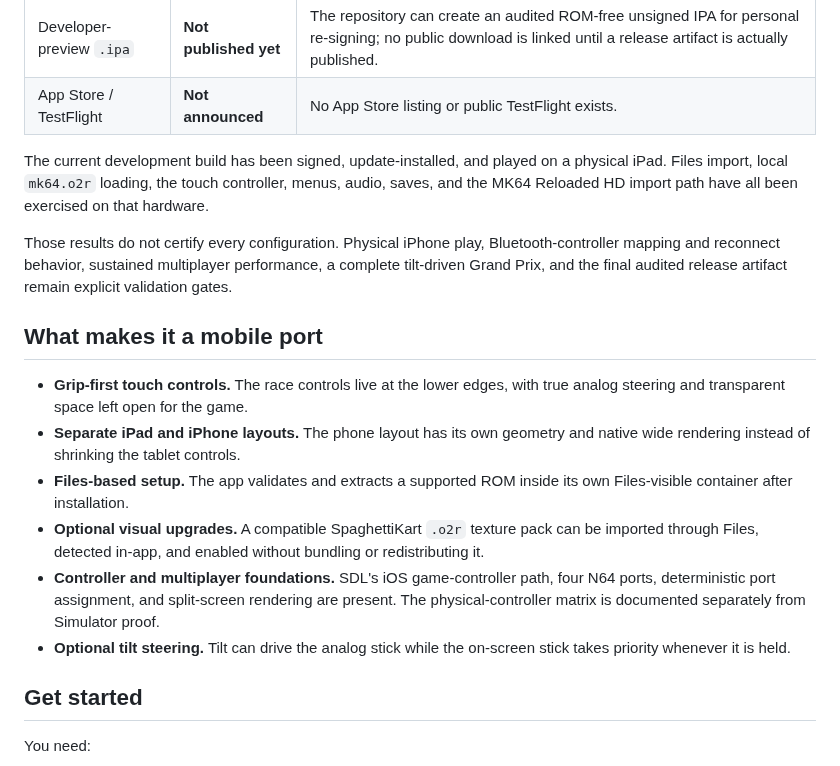
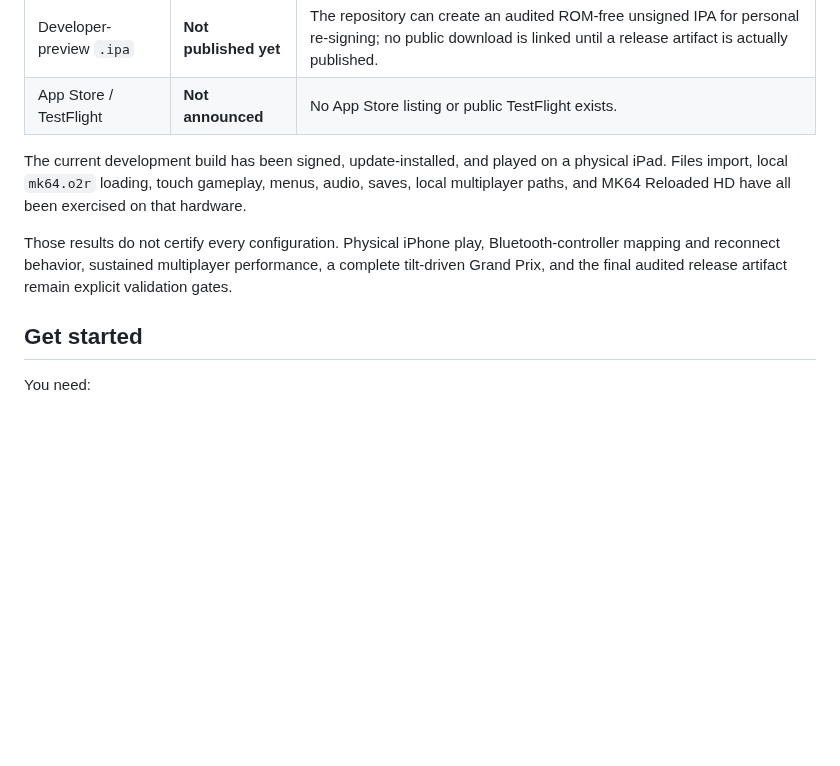
Before and after one commit to chrissotraidis/spaghettipad, a Markdown page: README.md, the part around one of its changes. Rendered like a GitHub page; blank space fills up the shorter version.

```diff
--- a/README.md
+++ b/README.md
@@ -42,32 +98,14 @@ relicense SpaghettiKart, its dependencies, texture packs, or game material.
 | App Store / TestFlight | **Not announced** | No App Store listing or public TestFlight exists. |
 
 The current development build has been signed, update-installed, and played
-on a physical iPad. Files import, local `mk64.o2r` loading, the touch
-controller, menus, audio, saves, and the MK64 Reloaded HD import path have all
+on a physical iPad. Files import, local `mk64.o2r` loading, touch gameplay,
+menus, audio, saves, local multiplayer paths, and MK64 Reloaded HD have all
 been exercised on that hardware.
 
 Those results do not certify every configuration. Physical iPhone play,
 Bluetooth-controller mapping and reconnect behavior, sustained multiplayer
 performance, a complete tilt-driven Grand Prix, and the final audited release
 artifact remain explicit validation gates.
-
-## What makes it a mobile port
-
-- **Grip-first touch controls.** The race controls live at the lower edges,
-  with true analog steering and transparent space left open for the game.
-- **Separate iPad and iPhone layouts.** The phone layout has its own geometry
-  and native wide rendering instead of shrinking the tablet controls.
-- **Files-based setup.** The app validates and extracts a supported ROM inside
-  its own Files-visible container after installation.
-- **Optional visual upgrades.** A compatible SpaghettiKart `.o2r` texture
-  pack can be imported through Files, detected in-app, and enabled without
-  bundling or redistributing it.
-- **Controller and multiplayer foundations.** SDL's iOS game-controller path,
-  four N64 ports, deterministic port assignment, and split-screen rendering
-  are present. The physical-controller matrix is documented separately from
-  Simulator proof.
-- **Optional tilt steering.** Tilt can drive the analog stick while the
-  on-screen stick takes priority whenever it is held.
 
 ## Get started
 
```
Also changed, not shown: other parts of README.md (+73 -16 lines), docs/screenshots/README.md (added, +14 -0 lines), docs/screenshots/ipad-four-player-select.jpg (added), docs/screenshots/ipad-race-hd.png (deleted), docs/screenshots/ipad-race-highway.jpg (added), docs/screenshots/ipad-race-jungle-hd.jpg (added), docs/screenshots/ipad-race-triple-shells.jpg (added).
